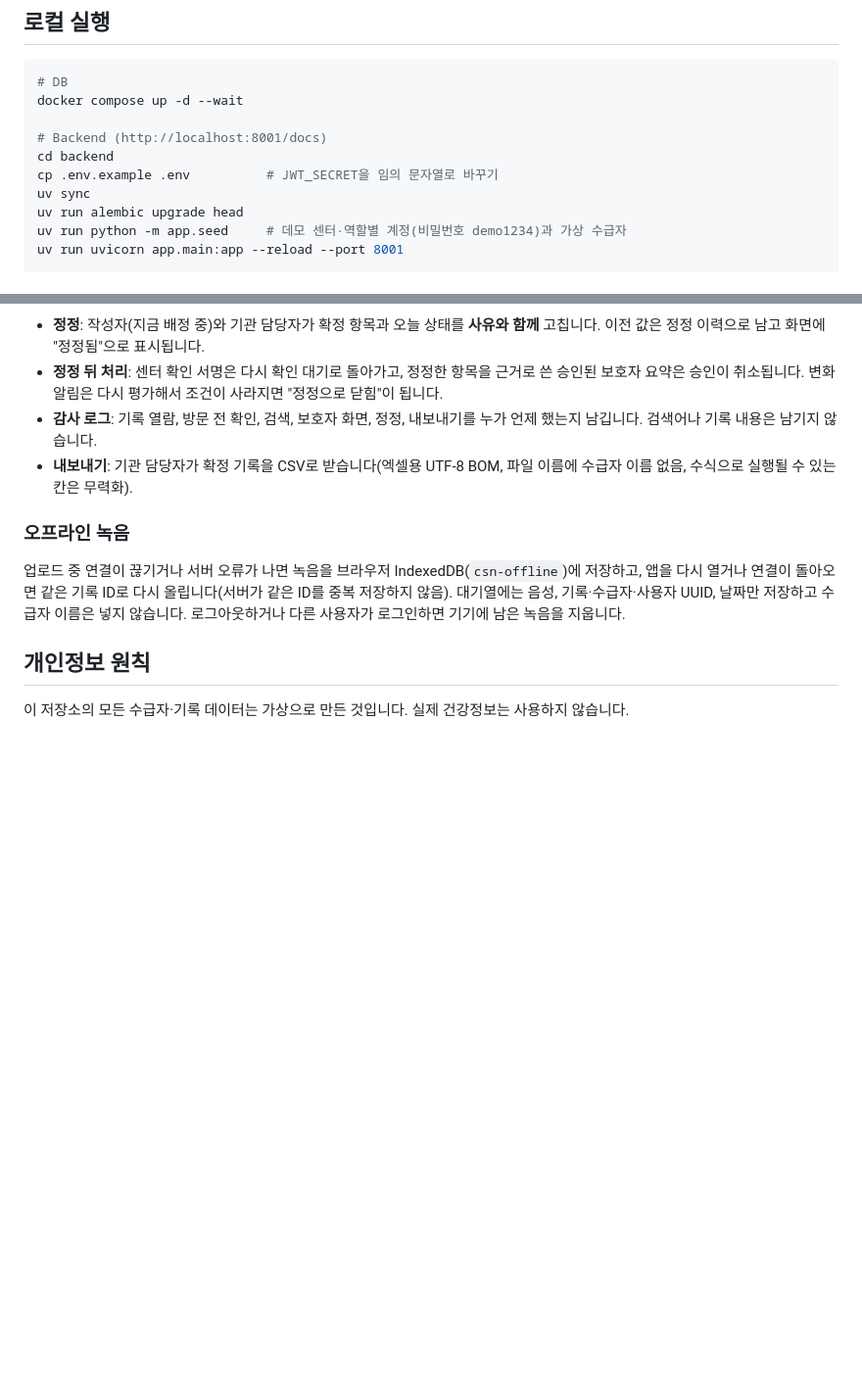
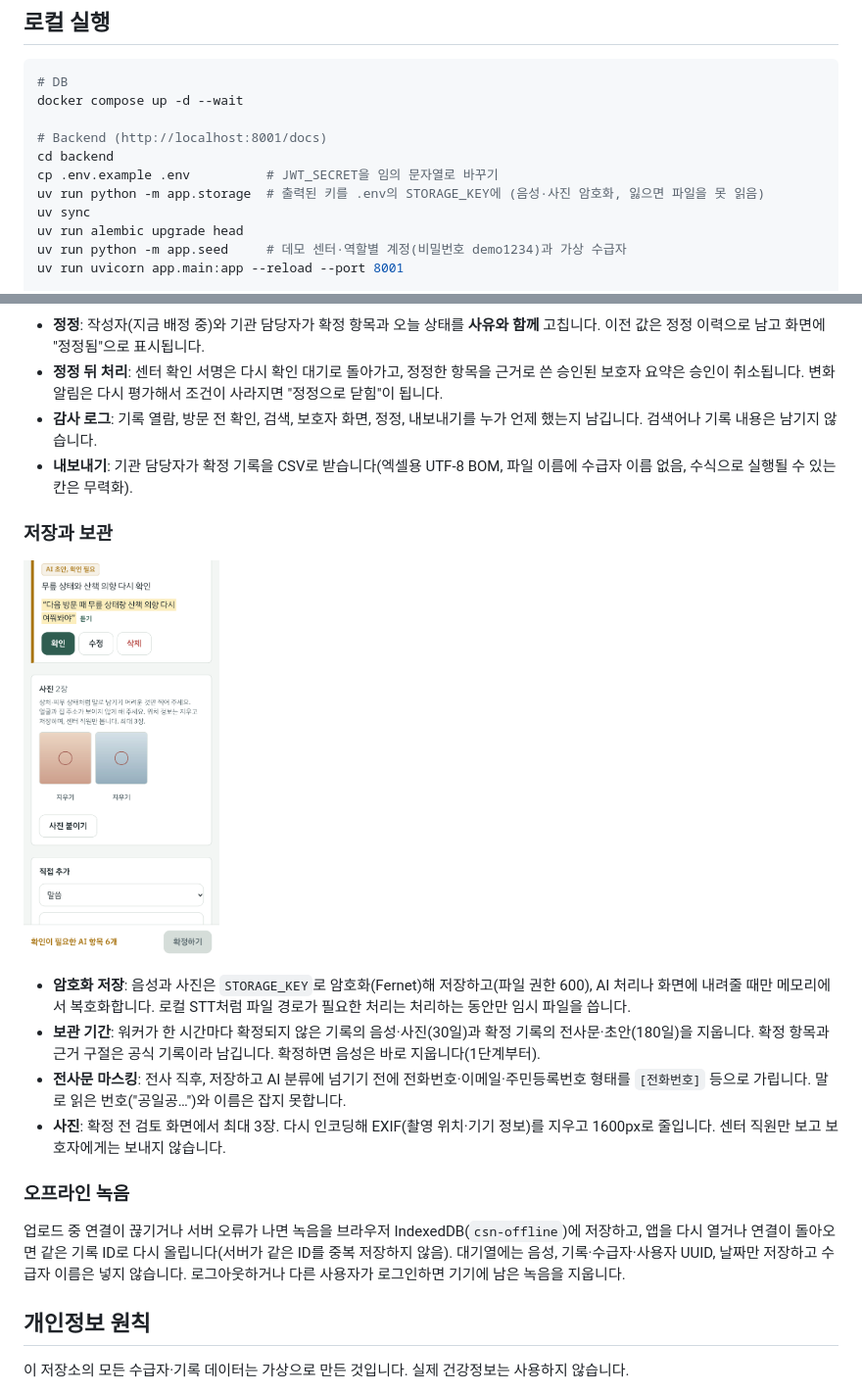
Before and after one commit to Yooch2/CareServiceNote, a Markdown page: README.md, 2 parts joined by grey strips. Shown at 98% size. GitHub-like rendering; pictures changed too: docs/images/22-photos.png (added); blank space fills up the shorter version.

Commit message:
README에 저장·보관(암호화, 보관 기간, 마스킹, 사진)과 STORAGE_KEY 준비 추가

```diff
--- a/README.md
+++ b/README.md
@@ -36,6 +36,7 @@ docker compose up -d --wait
 # Backend (http://localhost:8001/docs)
 cd backend
 cp .env.example .env          # JWT_SECRET을 임의 문자열로 바꾸기
+uv run python -m app.storage  # 출력된 키를 .env의 STORAGE_KEY에 (음성·사진 암호화, 잃으면 파일을 못 읽음)
 uv sync
 uv run alembic upgrade head
 uv run python -m app.seed     # 데모 센터·역할별 계정(비밀번호 demo1234)과 가상 수급자
@@ -163,6 +164,17 @@ E2E는 이미 8001·3100 포트에 떠 있는 서버를 재사용하므로, 직
 - **감사 로그**: 기록 열람, 방문 전 확인, 검색, 보호자 화면, 정정, 내보내기를 누가 언제 했는지 남깁니다. 검색어나 기록 내용은 남기지 않습니다.
 - **내보내기**: 기관 담당자가 확정 기록을 CSV로 받습니다(엑셀용 UTF-8 BOM, 파일 이름에 수급자 이름 없음, 수식으로 실행될 수 있는 칸은 무력화).
 
+### 저장과 보관
+
+<p>
+  <img src="docs/images/22-photos.png" width="200" alt="검토 화면: 사진 붙이기">
+</p>
+
+- **암호화 저장**: 음성과 사진은 `STORAGE_KEY`로 암호화(Fernet)해 저장하고(파일 권한 600), AI 처리나 화면에 내려줄 때만 메모리에서 복호화합니다. 로컬 STT처럼 파일 경로가 필요한 처리는 처리하는 동안만 임시 파일을 씁니다.
+- **보관 기간**: 워커가 한 시간마다 확정되지 않은 기록의 음성·사진(30일)과 확정 기록의 전사문·초안(180일)을 지웁니다. 확정 항목과 근거 구절은 공식 기록이라 남깁니다. 확정하면 음성은 바로 지웁니다(1단계부터).
+- **전사문 마스킹**: 전사 직후, 저장하고 AI 분류에 넘기기 전에 전화번호·이메일·주민등록번호 형태를 `[전화번호]` 등으로 가립니다. 말로 읽은 번호("공일공…")와 이름은 잡지 못합니다.
+- **사진**: 확정 전 검토 화면에서 최대 3장. 다시 인코딩해 EXIF(촬영 위치·기기 정보)를 지우고 1600px로 줄입니다. 센터 직원만 보고 보호자에게는 보내지 않습니다.
+
 ### 오프라인 녹음
 
 업로드 중 연결이 끊기거나 서버 오류가 나면 녹음을 브라우저 IndexedDB(`csn-offline`)에 저장하고, 앱을 다시 열거나 연결이 돌아오면 같은 기록 ID로 다시 올립니다(서버가 같은 ID를 중복 저장하지 않음). 대기열에는 음성, 기록·수급자·사용자 UUID, 날짜만 저장하고 수급자 이름은 넣지 않습니다. 로그아웃하거나 다른 사용자가 로그인하면 기기에 남은 녹음을 지웁니다.
```
